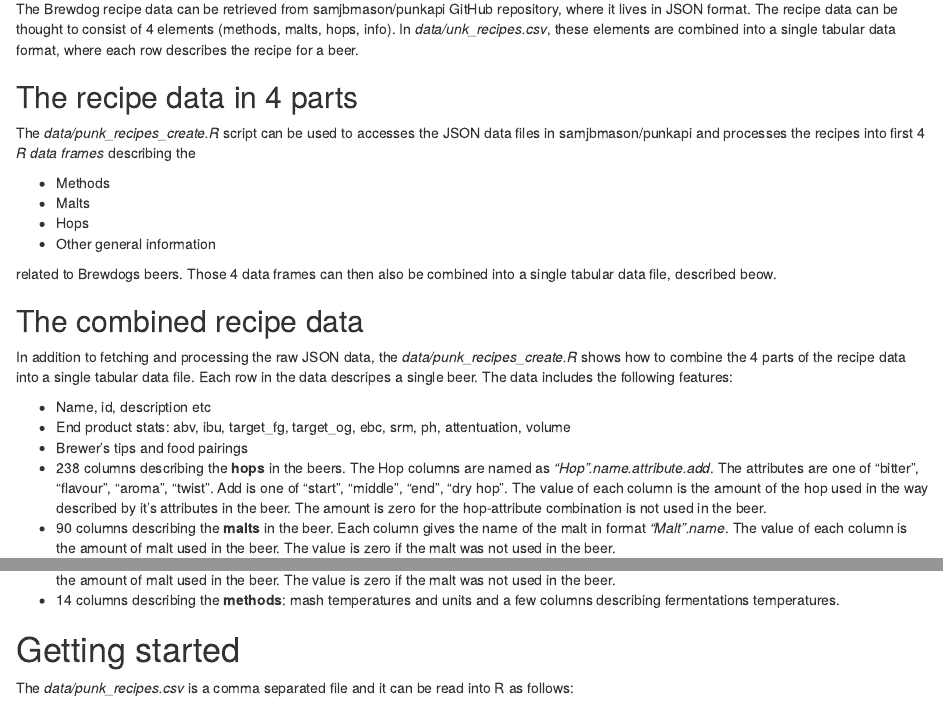
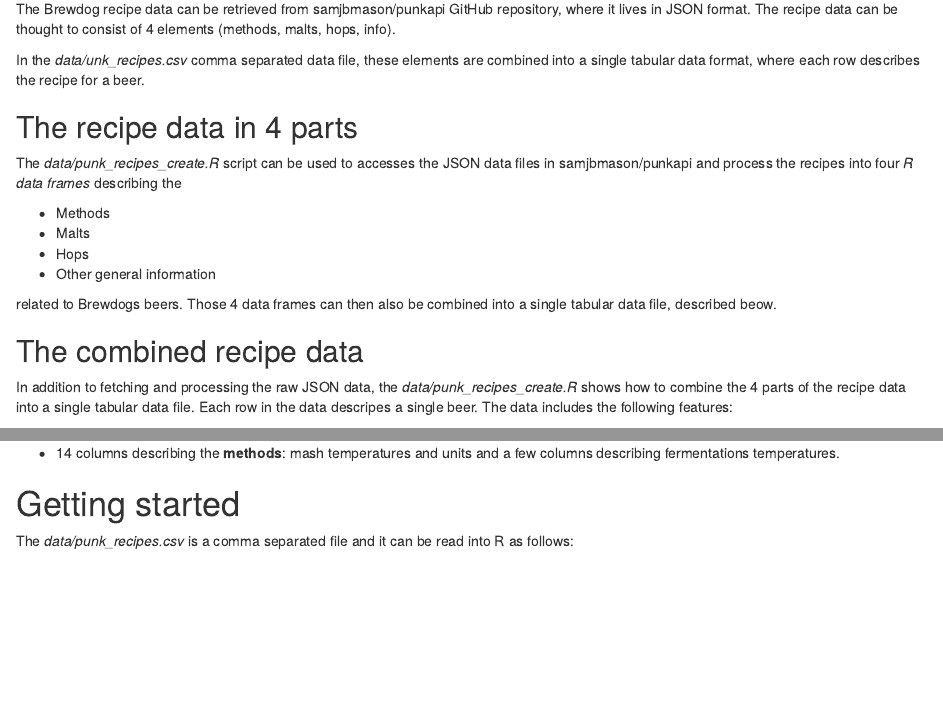
Before and after one commit to TuomoNieminen/BrewStat, an R Markdown document (README.Rmd): the page in a window 1100 px wide, from 160 px down, and a second part further down, joined at a grey line. Rendered offline with R 4.5, knitr and Pandoc, with nearby package versions.

Commit message:
update readme

```diff
--- a/README.Rmd
+++ b/README.Rmd
@@ -4,11 +4,13 @@
 
 # The recipe data
 
-The Brewdog recipe data can be retrieved from samjbmason/punkapi GitHub repository, where it lives in JSON format. The recipe data can be thought to consist of 4 elements (methods, malts, hops, info). In *data/unk_recipes.csv*, these elements are combined into a single tabular data format, where each row describes the recipe for a beer.
+The Brewdog recipe data can be retrieved from samjbmason/punkapi GitHub repository, where it lives in JSON format. The recipe data can be thought to consist of 4 elements (methods, malts, hops, info).
+
+In the *data/unk_recipes.csv* comma separated data file, these elements are combined into a single tabular data format, where each row describes the recipe for a beer.
 
 ## The recipe data in 4 parts
 
-The *data/punk_recipes_create.R* script can be used to accesses the JSON data files in samjbmason/punkapi and processes the recipes into first 4 *R data frames* describing the
+The *data/punk_recipes_create.R* script can be used to accesses the JSON data files in samjbmason/punkapi and process the recipes into four *R data frames* describing the
 
 - Methods
 - Malts
@@ -24,7 +26,7 @@
 - Name, id, description etc
 - End product stats: abv, ibu, target_fg, target_og, ebc, srm, ph, attentuation, volume
 - Brewer's tips and food pairings
-- 238 columns describing the **hops** in the beers. The Hop columns are named as *"Hop".name.attribute.add*. The attributes are one of "bitter", "flavour", "aroma", "twist". Add is one of "start", "middle", "end", "dry hop". The value of each column is the amount of the hop used in the way described by it's attributes in the beer. The amount is zero for the hop-attribute combination is not used in the beer.
+- 238 columns describing the **hops** in the beers. The Hop columns are named as *"Hop".name.attribute.add*. The attributes are one of "bitter", "flavour", "aroma", "twist". Add is one of "start", "middle", "end", "dry hop". The value of each column is the amount of the hop (used in the way as described by it's attributes) in the beer. The value is zero if the hop-attribute combination is not used in the beer.
 - 90 columns describing the **malts** in the beer. Each column gives the name of the malt in format *"Malt".name*. The value of each column is the amount of malt used in the beer. The value is zero if the malt was not used in the beer.
 - 14 columns describing the **methods**: mash temperatures and units and a few columns describing fermentations temperatures.
 
```
